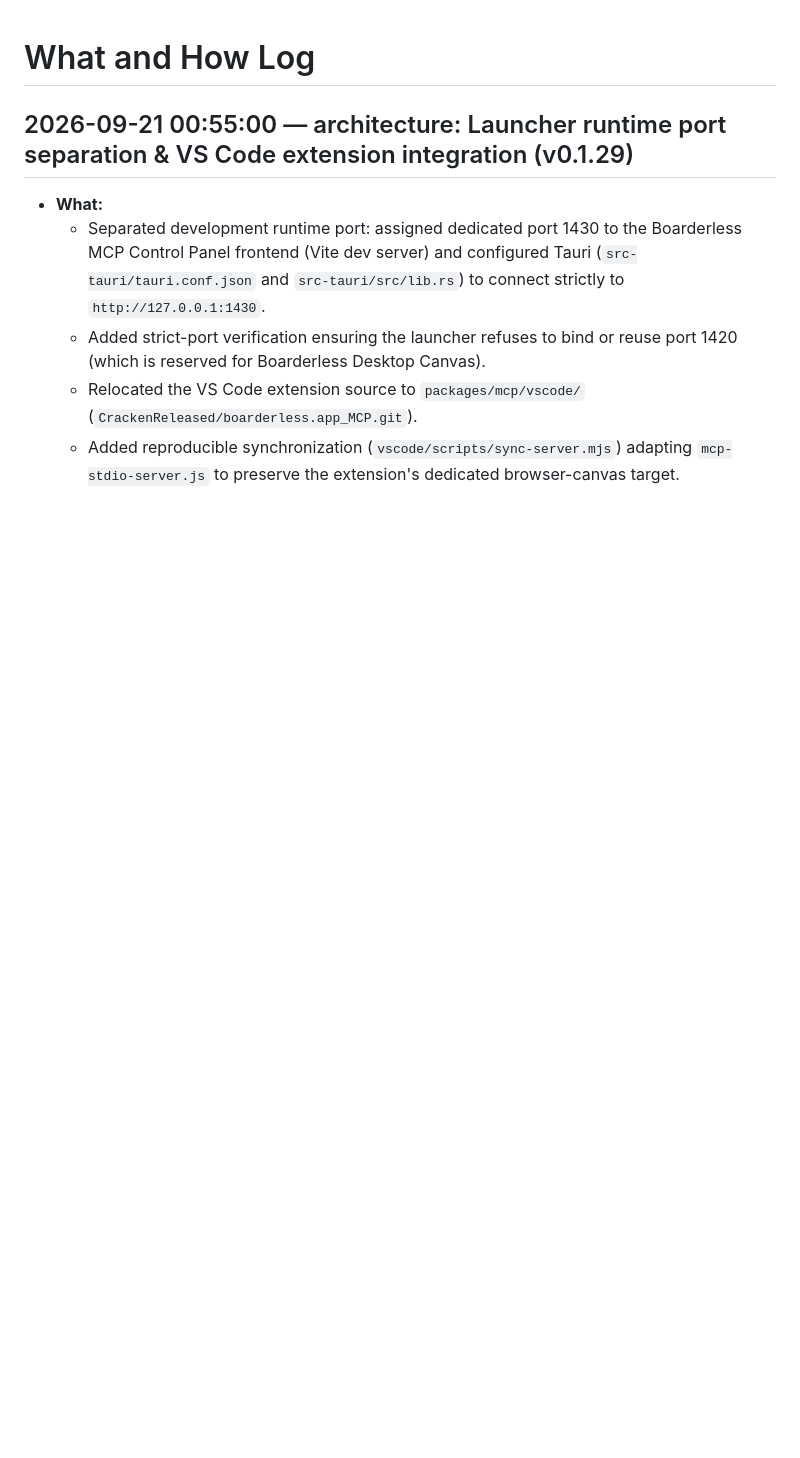
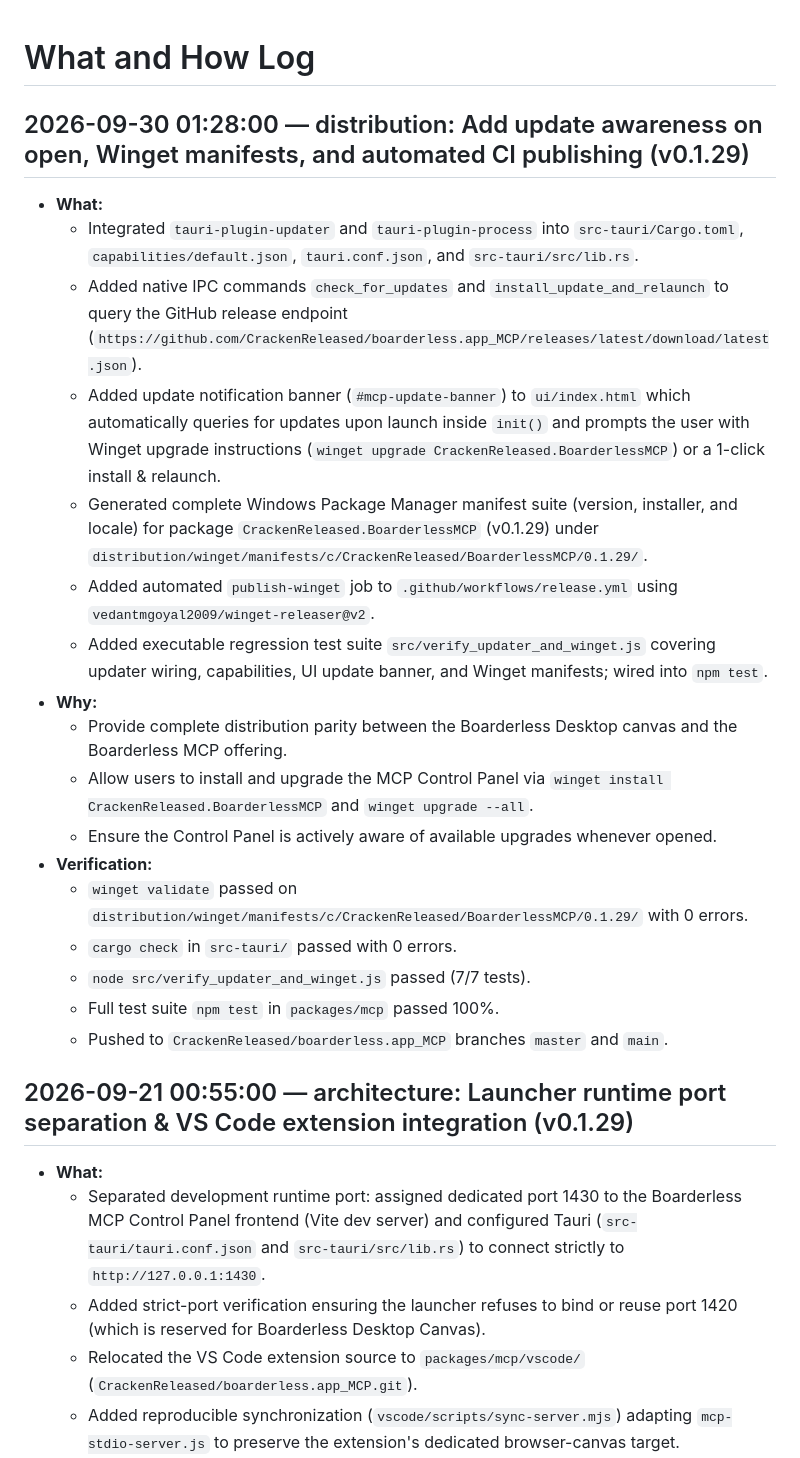
Before and after one commit to CrackenReleased/boarderless.app_MCP, a Markdown page: what_and_how_log.md, the part around the change. GitHub-like rendering; blank space fills up the shorter version.

Commit message:
docs(why-log): record Winget and update-awareness distribution milestone in what_and_how_log.md

```diff
--- a/what_and_how_log.md
+++ b/what_and_how_log.md
@@ -1,4 +1,24 @@
 # What and How Log
+
+## 2026-09-30 01:28:00 — distribution: Add update awareness on open, Winget manifests, and automated CI publishing (v0.1.29)
+
+- **What:**
+  - Integrated `tauri-plugin-updater` and `tauri-plugin-process` into `src-tauri/Cargo.toml`, `capabilities/default.json`, `tauri.conf.json`, and `src-tauri/src/lib.rs`.
+  - Added native IPC commands `check_for_updates` and `install_update_and_relaunch` to query the GitHub release endpoint (`https://github.com/CrackenReleased/boarderless.app_MCP/releases/latest/download/latest.json`).
+  - Added update notification banner (`#mcp-update-banner`) to `ui/index.html` which automatically queries for updates upon launch inside `init()` and prompts the user with Winget upgrade instructions (`winget upgrade CrackenReleased.BoarderlessMCP`) or a 1-click install & relaunch.
+  - Generated complete Windows Package Manager manifest suite (version, installer, and locale) for package `CrackenReleased.BoarderlessMCP` (v0.1.29) under `distribution/winget/manifests/c/CrackenReleased/BoarderlessMCP/0.1.29/`.
+  - Added automated `publish-winget` job to `.github/workflows/release.yml` using `vedantmgoyal2009/winget-releaser@v2`.
+  - Added executable regression test suite `src/verify_updater_and_winget.js` covering updater wiring, capabilities, UI update banner, and Winget manifests; wired into `npm test`.
+- **Why:**
+  - Provide complete distribution parity between the Boarderless Desktop canvas and the Boarderless MCP offering.
+  - Allow users to install and upgrade the MCP Control Panel via `winget install CrackenReleased.BoarderlessMCP` and `winget upgrade --all`.
+  - Ensure the Control Panel is actively aware of available upgrades whenever opened.
+- **Verification:**
+  - `winget validate` passed on `distribution/winget/manifests/c/CrackenReleased/BoarderlessMCP/0.1.29/` with 0 errors.
+  - `cargo check` in `src-tauri/` passed with 0 errors.
+  - `node src/verify_updater_and_winget.js` passed (7/7 tests).
+  - Full test suite `npm test` in `packages/mcp` passed 100%.
+  - Pushed to `CrackenReleased/boarderless.app_MCP` branches `master` and `main`.
 
 ## 2026-09-21 00:55:00 — architecture: Launcher runtime port separation & VS Code extension integration (v0.1.29)
 
```
